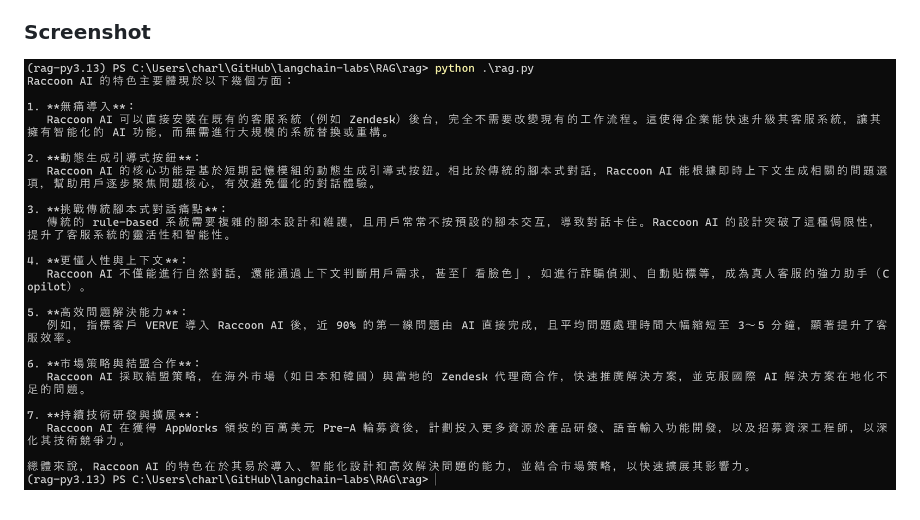
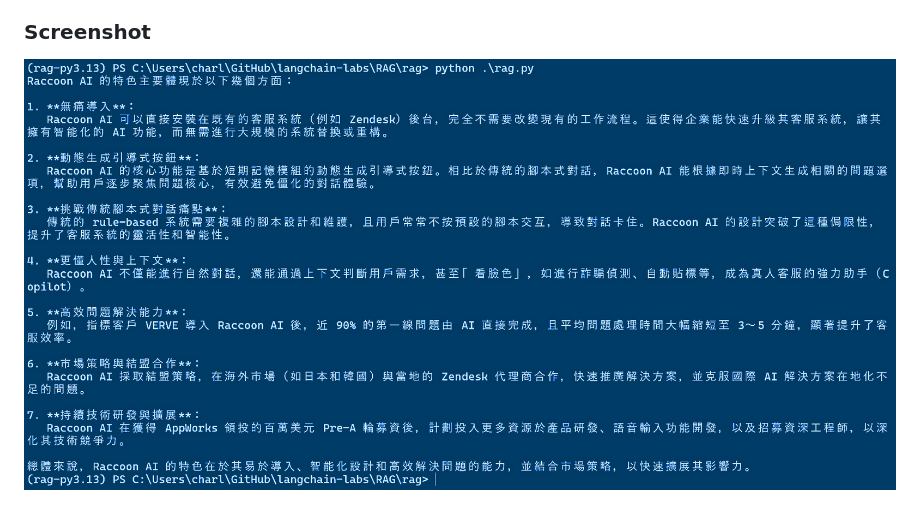
Before and after one commit to charleswang007/langchain-playground, a Markdown page: README.md, the part around the change. GitHub-like rendering; pictures changed too: Screenshots/rag_blue.png (added).

Commit message:
change screenshot

```diff
--- a/README.md
+++ b/README.md
@@ -43,4 +43,4 @@ AI 英語即時教練
 7. python rag.py
 
 ### Screenshot
-![alt text](Screenshots/rag.png)
+![alt text](Screenshots/rag_blue.png)
```
